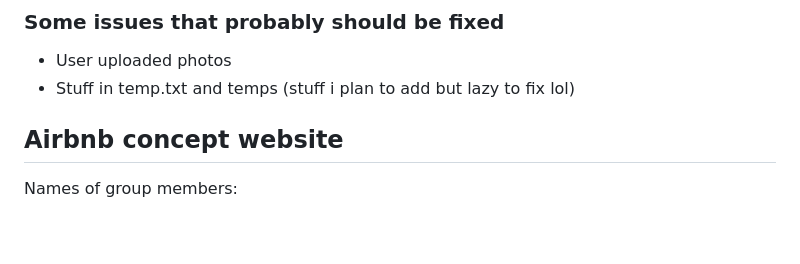
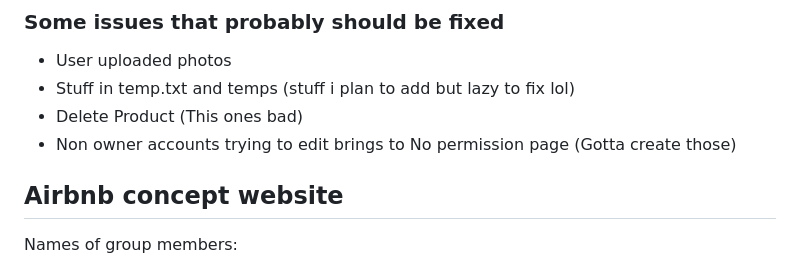
Before and after one commit to sugonamu/airbnb, a Markdown page: README.md, the part around the change. Rendered like a GitHub page; blank space fills up the shorter version.

```diff
--- a/README.md
+++ b/README.md
@@ -3,6 +3,8 @@
 ### Some issues that probably should be fixed
 - User uploaded photos
 - Stuff in temp.txt and temps (stuff i plan to add but lazy to fix lol)
+- Delete Product (This ones bad)
+- Non owner accounts trying to edit brings to No permission page (Gotta create those)
 
 
 Airbnb concept website
```
